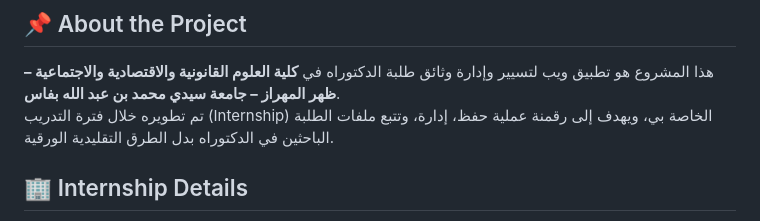
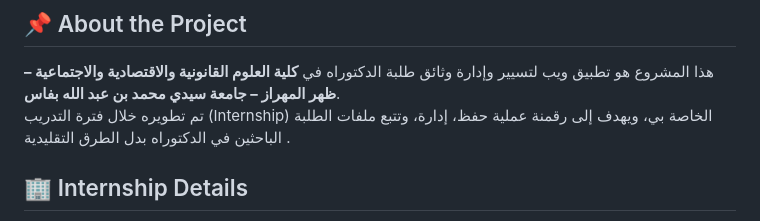
Before and after one commit to chaoui-mostafa/FSJES-USMBA, a Markdown page: README.md, the part around the change. GitHub-like rendering.

```diff
--- a/README.md
+++ b/README.md
@@ -2,7 +2,7 @@
 
 ## 📌 About the Project
 هذا المشروع هو تطبيق ويب لتسيير وإدارة وثائق طلبة الدكتوراه في **كلية العلوم القانونية والاقتصادية والاجتماعية – ظهر المهراز – جامعة سيدي محمد بن عبد الله بفاس**.
-تم تطويره خلال فترة التدريب (Internship) الخاصة بي، ويهدف إلى رقمنة عملية حفظ، إدارة، وتتبع ملفات الطلبة الباحثين في الدكتوراه بدل الطرق التقليدية الورقية.
+تم تطويره خلال فترة التدريب (Internship) الخاصة بي، ويهدف إلى رقمنة عملية حفظ، إدارة، وتتبع ملفات الطلبة الباحثين في الدكتوراه بدل الطرق التقليدية .
 
 ## 🏢 Internship Details
 - **University:** Université Sidi Mohamed Ben Abdellah - Fès
```
